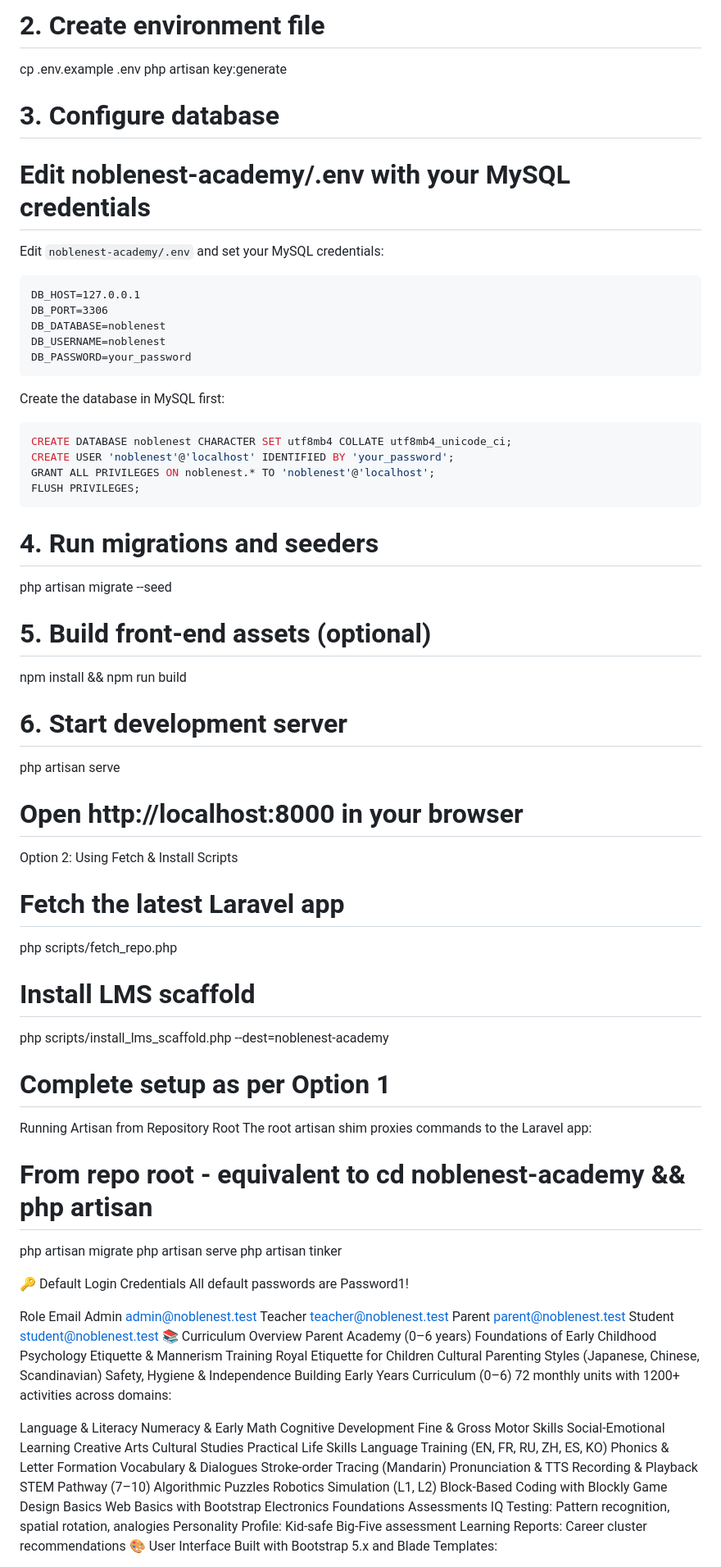
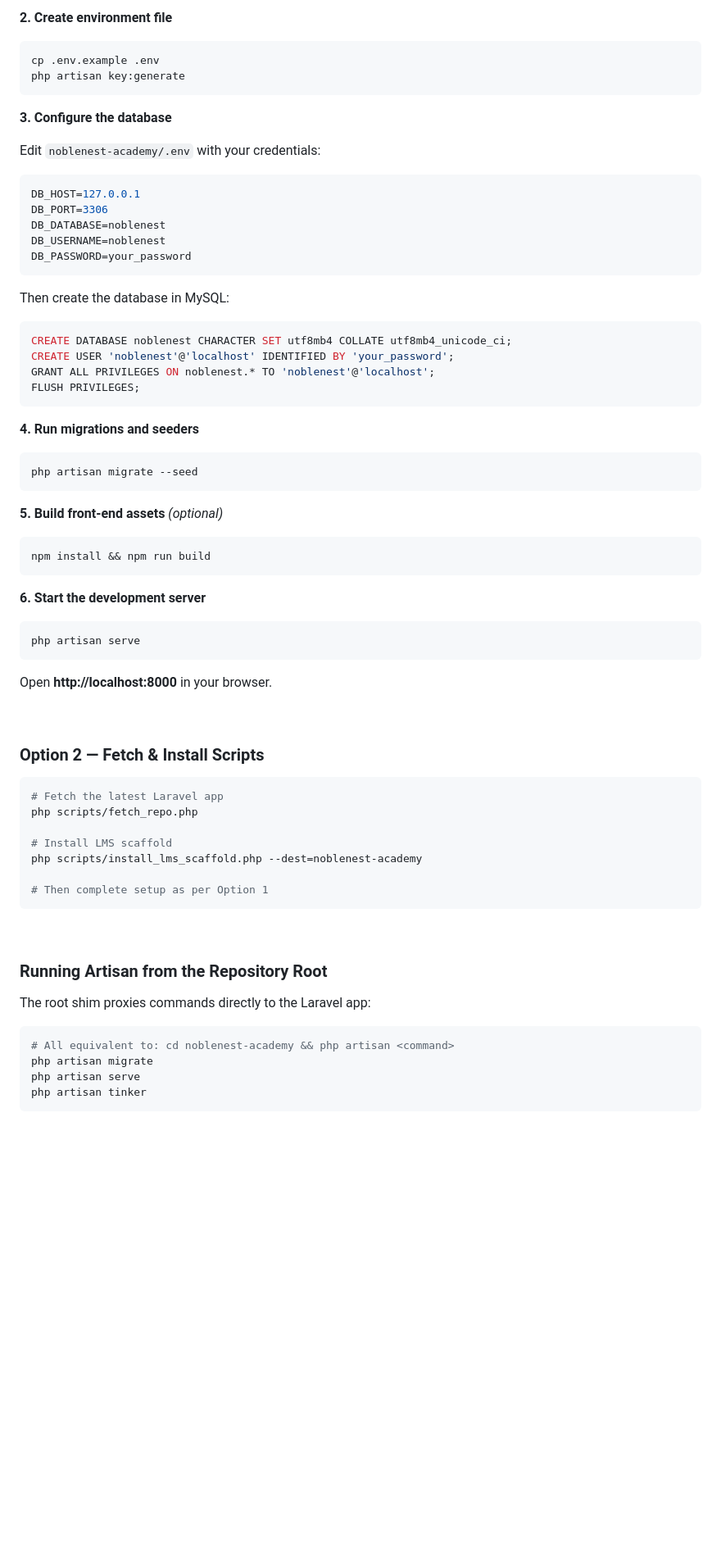
Before and after one commit to fahmadiqbal1/noblenest-academy, a Markdown page: README.md, the part around one of its changes. Shown at 82% size. Rendered like a GitHub page; blank space fills up the shorter version.

````diff
--- a/README.md
+++ b/README.md
@@ -59,15 +188,16 @@ composer install
 
-# 2. Create environment file
+**2. Create environment file**
+
+```bash
 cp .env.example .env
 php artisan key:generate
+```
 
-# 3. Configure database
-# Edit noblenest-academy/.env with your MySQL credentials
+**3. Configure the database**
 
+Edit `noblenest-academy/.env` with your credentials:
 
-Edit `noblenest-academy/.env` and set your MySQL credentials:
-
-```dotenv
+```env
 DB_HOST=127.0.0.1
 DB_PORT=3306
 DB_DATABASE=noblenest
@@ -75,7 +205,7 @@ DB_USERNAME=noblenest
 DB_PASSWORD=your_password
 ```
 
-Create the database in MySQL first:
+Then create the database in MySQL:
 
 ```sql
 CREATE DATABASE noblenest CHARACTER SET utf8mb4 COLLATE utf8mb4_unicode_ci;
@@ -84,78 +214,50 @@ GRANT ALL PRIVILEGES ON noblenest.* TO 'noblenest'@'localhost';
 FLUSH PRIVILEGES;
 ```
 
-# 4. Run migrations and seeders
+**4. Run migrations and seeders**
+
+```bash
 php artisan migrate --seed
+```
 
-# 5. Build front-end assets (optional)
+**5. Build front-end assets** *(optional)*
+
+```bash
 npm install && npm run build
+```
 
-# 6. Start development server
+**6. Start the development server**
+
+```bash
 php artisan serve
+```
 
-# Open http://localhost:8000 in your browser
+Open **http://localhost:8000** in your browser.
 
-Option 2: Using Fetch & Install Scripts
+<br>
 
+### Option 2 — Fetch & Install Scripts
+
+```bash
 # Fetch the latest Laravel app
 php scripts/fetch_repo.php
 
 # Install LMS scaffold
 php scripts/install_lms_scaffold.php --dest=noblenest-academy
 
-# Complete setup as per Option 1
+# Then complete setup as per Option 1
+```
 
-Running Artisan from Repository Root
-The root artisan shim proxies commands to the Laravel app:
+<br>
 
-# From repo root - equivalent to cd noblenest-academy && php artisan
+### Running Artisan from the Repository Root
+
+The root shim proxies commands directly to the Laravel app:
+
+```bash
+# All equivalent to: cd noblenest-academy && php artisan <command>
 php artisan migrate
 php artisan serve
 php artisan tinker
+```
 
-🔑 Default Login Credentials
-All default passwords are Password1!
-
-Role	Email
-Admin	admin@noblenest.test
-Teacher	teacher@noblenest.test
-Parent	parent@noblenest.test
-Student	student@noblenest.test
-📚 Curriculum Overview
-Parent Academy (0–6 years)
-Foundations of Early Childhood Psychology
-Etiquette & Mannerism Training
-Royal Etiquette for Children
-Cultural Parenting Styles (Japanese, Chinese, Scandinavian)
-Safety, Hygiene & Independence Building
-Early Years Curriculum (0–6)
-72 monthly units with 1200+ activities across domains:
-
-Language & Literacy
-Numeracy & Early Math
-Cognitive Development
-Fine & Gross Motor Skills
-Social-Emotional Learning
-Creative Arts
-Cultural Studies
-Practical Life Skills
-Language Training (EN, FR, RU, ZH, ES, KO)
-Phonics & Letter Formation
-Vocabulary & Dialogues
-Stroke-order Tracing (Mandarin)
-Pronunciation & TTS
-Recording & Playback
-STEM Pathway (7–10)
-Algorithmic Puzzles
-Robotics Simulation (L1, L2)
-Block-Based Coding with Blockly
-Game Design Basics
-Web Basics with Bootstrap
-Electronics Foundations
-Assessments
-IQ Testing: Pattern recognition, spatial rotation, analogies
-Personality Profile: Kid-safe Big-Five assessment
-Learning Reports: Career cluster recommendations
-🎨 User Interface
-Built with Bootstrap 5.x and Blade Templates:
-
````
Also changed, not shown: other parts of README.md (+422 -122 lines).
